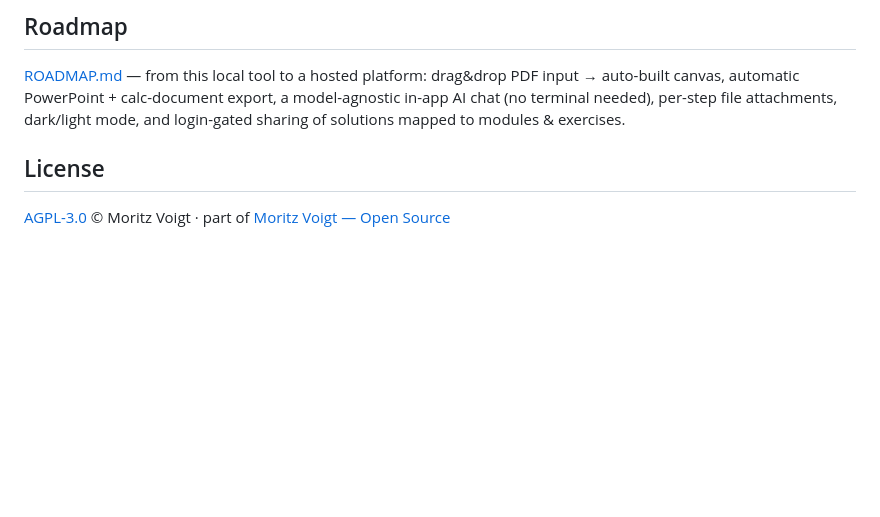
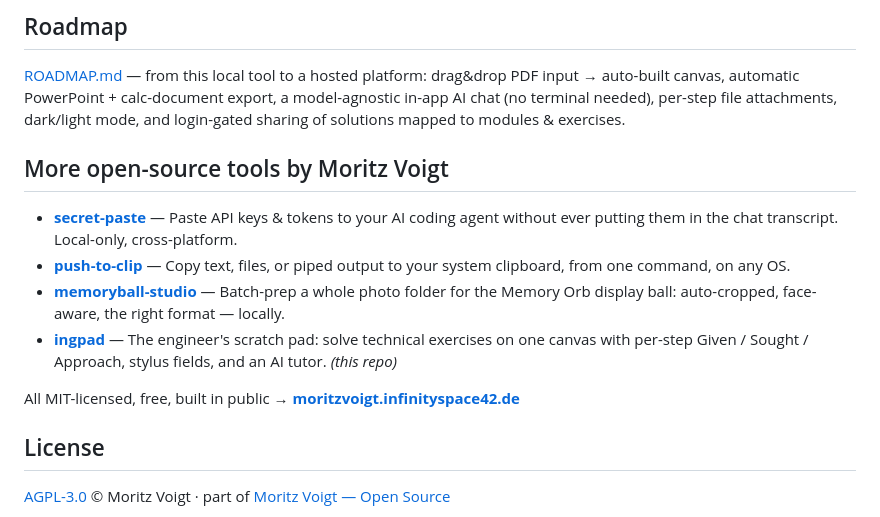
Before and after one commit to MoritzV42/ingpad, a Markdown page: README.md, the part around the change. GitHub-like rendering; blank space fills up the shorter version.

Commit message:
docs: add cross-links to other open-source tools (push-to-clip launch)
Co-Authored-By: Claude Opus 4.8 (1M context) <noreply@anthropic.com>

```diff
--- a/README.md
+++ b/README.md
@@ -94,6 +94,18 @@ Then `python server.py <your-exercise>`.
 
 [ROADMAP.md](ROADMAP.md) — from this local tool to a hosted platform: drag&drop PDF input → auto-built canvas, automatic PowerPoint + calc-document export, a model-agnostic in-app AI chat (no terminal needed), per-step file attachments, dark/light mode, and login-gated sharing of solutions mapped to modules & exercises.
 
+
+<!-- PORTFOLIO-LINKS:START -->
+## More open-source tools by Moritz Voigt
+
+- **[secret-paste](https://github.com/MoritzV42/secret-paste)** — Paste API keys & tokens to your AI coding agent without ever putting them in the chat transcript. Local-only, cross-platform.
+- **[push-to-clip](https://github.com/MoritzV42/push-to-clip)** — Copy text, files, or piped output to your system clipboard, from one command, on any OS.
+- **[memoryball-studio](https://github.com/MoritzV42/memoryball-studio)** — Batch-prep a whole photo folder for the Memory Orb display ball: auto-cropped, face-aware, the right format — locally.
+- **[ingpad](https://github.com/MoritzV42/ingpad)** — The engineer's scratch pad: solve technical exercises on one canvas with per-step Given / Sought / Approach, stylus fields, and an AI tutor. *(this repo)*
+
+All MIT-licensed, free, built in public → **[moritzvoigt.infinityspace42.de](https://moritzvoigt.infinityspace42.de)**
+<!-- PORTFOLIO-LINKS:END -->
+
 ## License
 
 [AGPL-3.0](LICENSE) © Moritz Voigt · part of [Moritz Voigt — Open Source](https://moritzvoigt.infinityspace42.de)
```
